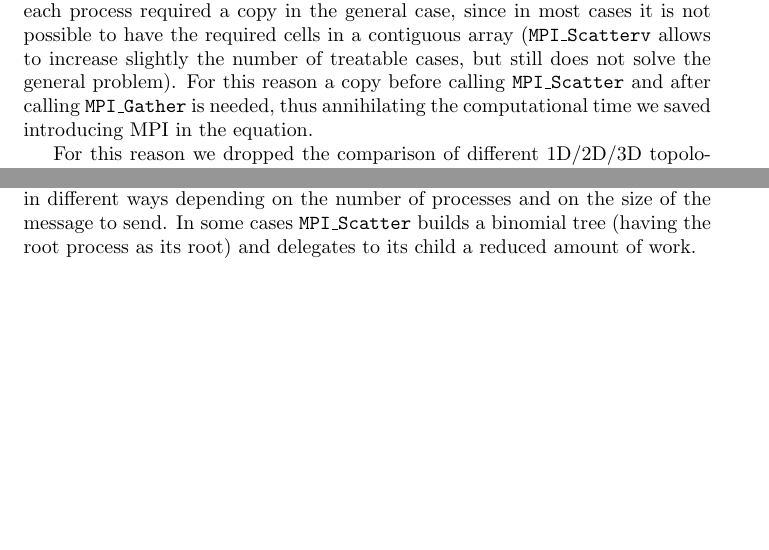
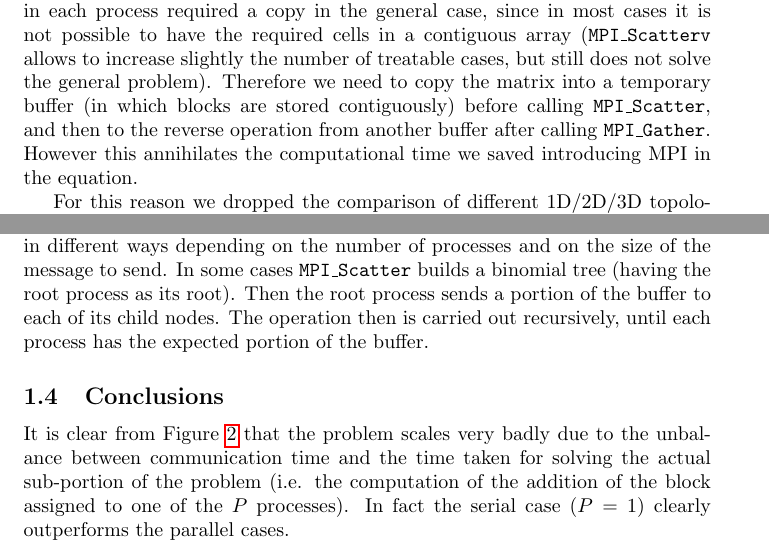
Before and after one commit to tales-from-dssc/foundations-of-hpc-fAndreuzzi, a LaTeX problem sheet (assignment1/Report.tex): two parts of pages 2 and 4 of 9 before the commit and two parts of pages 2 and 3 of 9 after it, joined at a grey line, cut so that both start at the same text, the shorter picture padded with empty space. Compiled offline with pdfLaTeX.

Commit message:
improve matrix explanation. conclusions subsection

```diff
--- a/assignment1/Report.tex
+++ b/assignment1/Report.tex
@@ -35,7 +35,7 @@ The time is taken for two values of \texttt{--map-by}, namely \texttt{core} and
 As you can see in the figure, the time taken by the \texttt{--map-by socket} case increases significantly only when the number of processors increases by 2, and is therefore slightly non-linear. For instance, when $P=7$ and $P=8$ the script takes $\sim$ 7.5 $\mu$s, but when $P=9$ it takes $\sim$10 $\mu$s. This is due to the fact that the mapping we chose for this case maps a process to \texttt{socket0} or \texttt{socket1} depending on its \texttt{rank}. Therefore the communication between \texttt{rank0} and \texttt{rankP-1} becomes more costly (i.e. involves two different sockets) when two processes are introduced; otherwise the new communication channel is quite cheap with respect to the other communications, since it occurs within the same socket.
 
 \subsection{Matrix-Matrix addition}
-The original formulation of this exercise led to a very inefficient solution for the following reason: processing rectangular sub-blocks taken from the matrix in each process required a copy in the general case, since in most cases it is not possible to have the required cells in a contiguous array (\texttt{MPI\_Scatterv} allows to increase slightly the number of treatable cases, but still does not solve the general problem). For this reason a copy before calling \texttt{MPI\_Scatter} and after calling \texttt{MPI\_Gather} is needed, thus annihilating the computational time we saved introducing MPI in the equation.
+The original formulation of this exercise led to a very inefficient solution for the following reason: processing rectangular sub-blocks taken from the matrix in each process required a copy in the general case, since in most cases it is not possible to have the required cells in a contiguous array (\texttt{MPI\_Scatterv} allows to increase slightly the number of treatable cases, but still does not solve the general problem). Therefore we need to copy the matrix into a temporary buffer (in which blocks are stored contiguously) before calling \texttt{MPI\_Scatter}, and then to the reverse operation from another buffer after calling \texttt{MPI\_Gather}. However this annihilates the computational time we saved introducing MPI in the equation.
 
 For this reason we dropped the comparison of different 1D/2D/3D topologies, and studied the \emph{strong scalability} of the summation of two 3D matrices with $P$ processes. We use \texttt{MPI\_Scatter} to send $P$ slices of size $N/P$, one for each process. Note that those slices are not blocks in the sense designated in the assignment statement: in a 3D space we could visualize them as faces of the cube (moving along the first axis). These faces may not be complete, and more than one face may be sent to each process depending on $P$ and $N$.
 
@@ -57,7 +57,10 @@ Where $T_s(P), T_g(P)$ are respectively the time taken by \texttt{MPI\_Scatter}
 
 In Figure \ref{fig:matrix_performance} we show the contribution of each component to the total time (red dotted line). $T_\text{add}$ is the vertical distance in the plot between the total time and the communication time (black dotted line). As you can see $T_\text{add}$ is the smallest contribution, and is monotonically decreasing as expected.
 
-By contrast, $T_s$ behaves in an unexpected way. It would make sense that the time taken by the two calls to \texttt{MPI\_Scatter} (one for each matrix to sum) increases linearly on the number of processes. However this is not the case in the left region of the plot, while we have an approximately linear relation in the right part. This probably happens due to the fact that \texttt{MPI\_Scatter} behaves in different ways depending on the number of processes and on the size of the message to send. In some cases \texttt{MPI\_Scatter} builds a binomial tree (having the root process as its root) and delegates to its child a reduced amount of work.
+By contrast, $T_s$ behaves in an unexpected way. It would make sense that the time taken by the two calls to \texttt{MPI\_Scatter} (one for each matrix to sum) increases linearly on the number of processes. However this is not the case in the left region of the plot, while we have an approximately linear relation in the right part. This probably happens due to the fact that \texttt{MPI\_Scatter} behaves in different ways depending on the number of processes and on the size of the message to send. In some cases \texttt{MPI\_Scatter} builds a binomial tree (having the root process as its root). Then the root process sends a portion of the buffer to each of its child nodes. The operation then is carried out recursively, until each process has the expected portion of the buffer.
+
+\subsection{Conclusions}
+It is clear from Figure \ref{fig:matrix_performance} that the problem scales very badly due to the unbalance between communication time and the time taken for solving the actual sub-portion of the problem (i.e. the computation of the addition of the block assigned to one of the $P$ processes). In fact the serial case ($P=1$) clearly outperforms the parallel cases.
 
 \begin{figure}[b!]
     \centering
```
